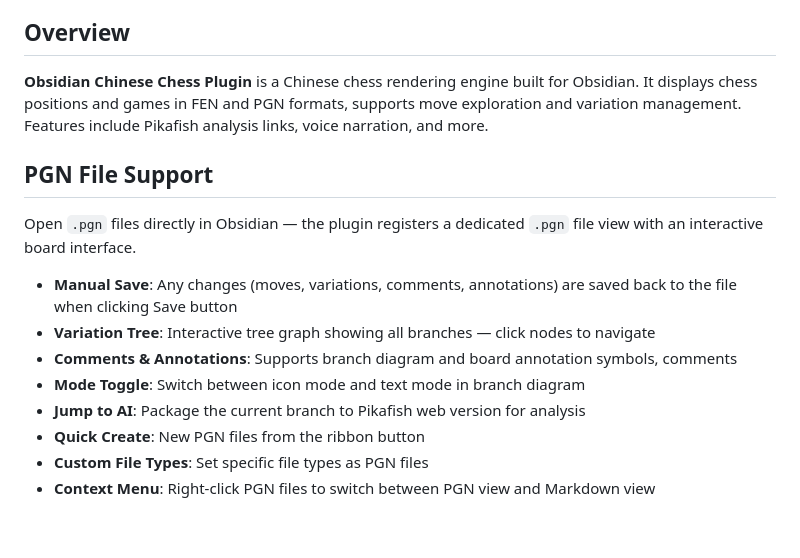
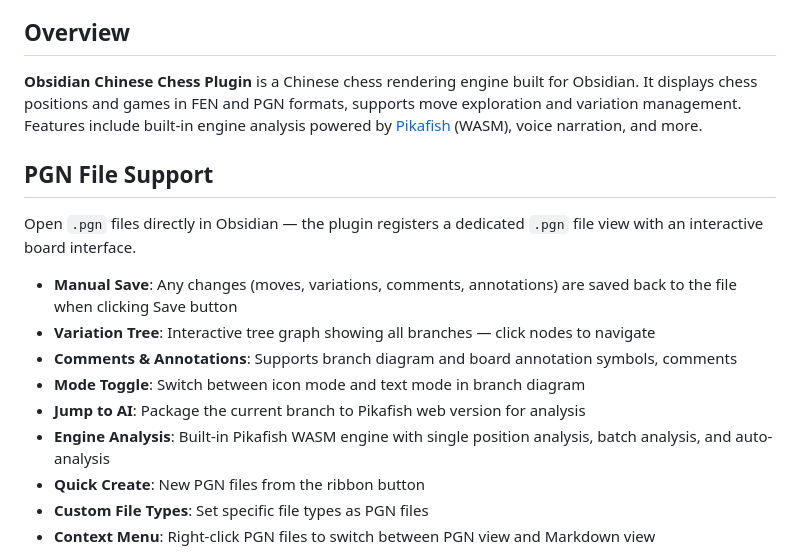
Before and after one commit to west-shell/obsidian-xiangqi, a Markdown page: README.md, the part around one of its changes. Rendered like a GitHub page; blank space fills up the shorter version.

```diff
--- a/README.md
+++ b/README.md
@@ -12,7 +12,7 @@ Likes, coins, and feedback are greatly appreciated.
 
 ## Overview
 
-**Obsidian Chinese Chess Plugin** is a Chinese chess rendering engine built for Obsidian. It displays chess positions and games in FEN and PGN formats, supports move exploration and variation management. Features include Pikafish analysis links, voice narration, and more.
+**Obsidian Chinese Chess Plugin** is a Chinese chess rendering engine built for Obsidian. It displays chess positions and games in FEN and PGN formats, supports move exploration and variation management. Features include built-in engine analysis powered by [Pikafish](https://github.com/official-pikafish/Pikafish) (WASM), voice narration, and more.
 
 ## PGN File Support
 
@@ -23,6 +23,7 @@ Open `.pgn` files directly in Obsidian — the plugin registers a dedicated `.pg
 - **Comments & Annotations**: Supports branch diagram and board annotation symbols, comments
 - **Mode Toggle**: Switch between icon mode and text mode in branch diagram
 - **Jump to AI**: Package the current branch to Pikafish web version for analysis
+- **Engine Analysis**: Built-in Pikafish WASM engine with single position analysis, batch analysis, and auto-analysis
 - **Quick Create**: New PGN files from the ribbon button
 - **Custom File Types**: Set specific file types as PGN files
 - **Context Menu**: Right-click PGN files to switch between PGN view and Markdown view
```
Also changed, not shown: other parts of README.md (+24 -1 lines), README.zh.md (+26 -2 lines), IMAGE/Mobile.jpg, IMAGE/Tree.png, 1 other file.
